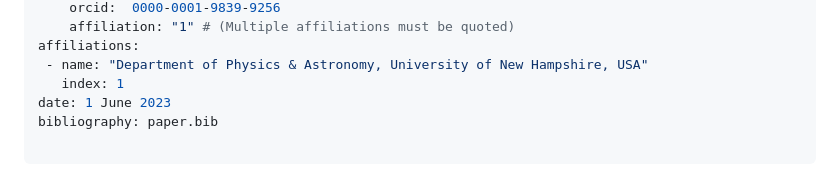
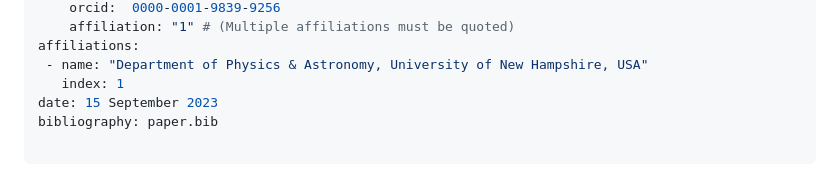
Before and after one commit to musoke/UltraDark.jl, a Markdown page: joss/paper.md, the part around the change. GitHub-like rendering.

Commit message:
doc(joss): Fix date

```diff
--- a/joss/paper.md
+++ b/joss/paper.md
@@ -14,7 +14,7 @@ authors:
 affiliations:
  - name: "Department of Physics & Astronomy, University of New Hampshire, USA"
    index: 1
-date: 1 June 2023
+date: 15 September 2023
 bibliography: paper.bib
 
 ---
```
